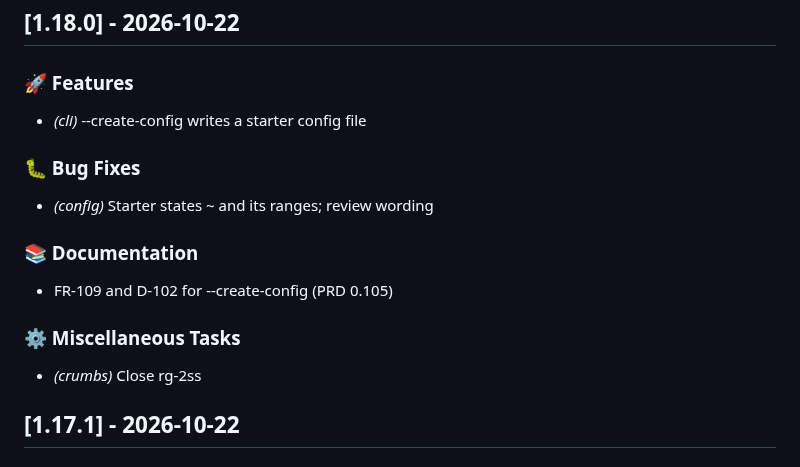
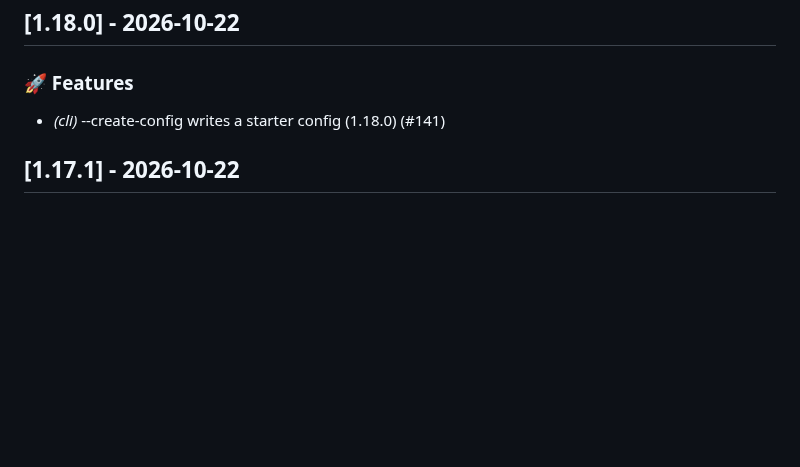
Before and after one commit to evensolberg/radargen, a Markdown page: CHANGELOG.md, the part around the change. Drawn GitHub-style; blank space fills up the shorter version.

Commit message:
docs(changelog): reconcile 1.15.0-1.18.0 with the squash merges
Co-Authored-By: Claude Opus 5.5 (1M context) <noreply@anthropic.com>

```diff
--- a/CHANGELOG.md
+++ b/CHANGELOG.md
@@ -2,19 +2,7 @@
 
 ### 🚀 Features
 
-- *(cli)* --create-config writes a starter config file
-
-### 🐛 Bug Fixes
-
-- *(config)* Starter states ~ and its ranges; review wording
-
-### 📚 Documentation
-
-- FR-109 and D-102 for --create-config (PRD 0.105)
-
-### ⚙️ Miscellaneous Tasks
-
-- *(crumbs)* Close rg-2ss
+- *(cli)* --create-config writes a starter config (1.18.0) (#141)
 ## [1.17.1] - 2026-10-22
 
 ### 📚 Documentation
```
